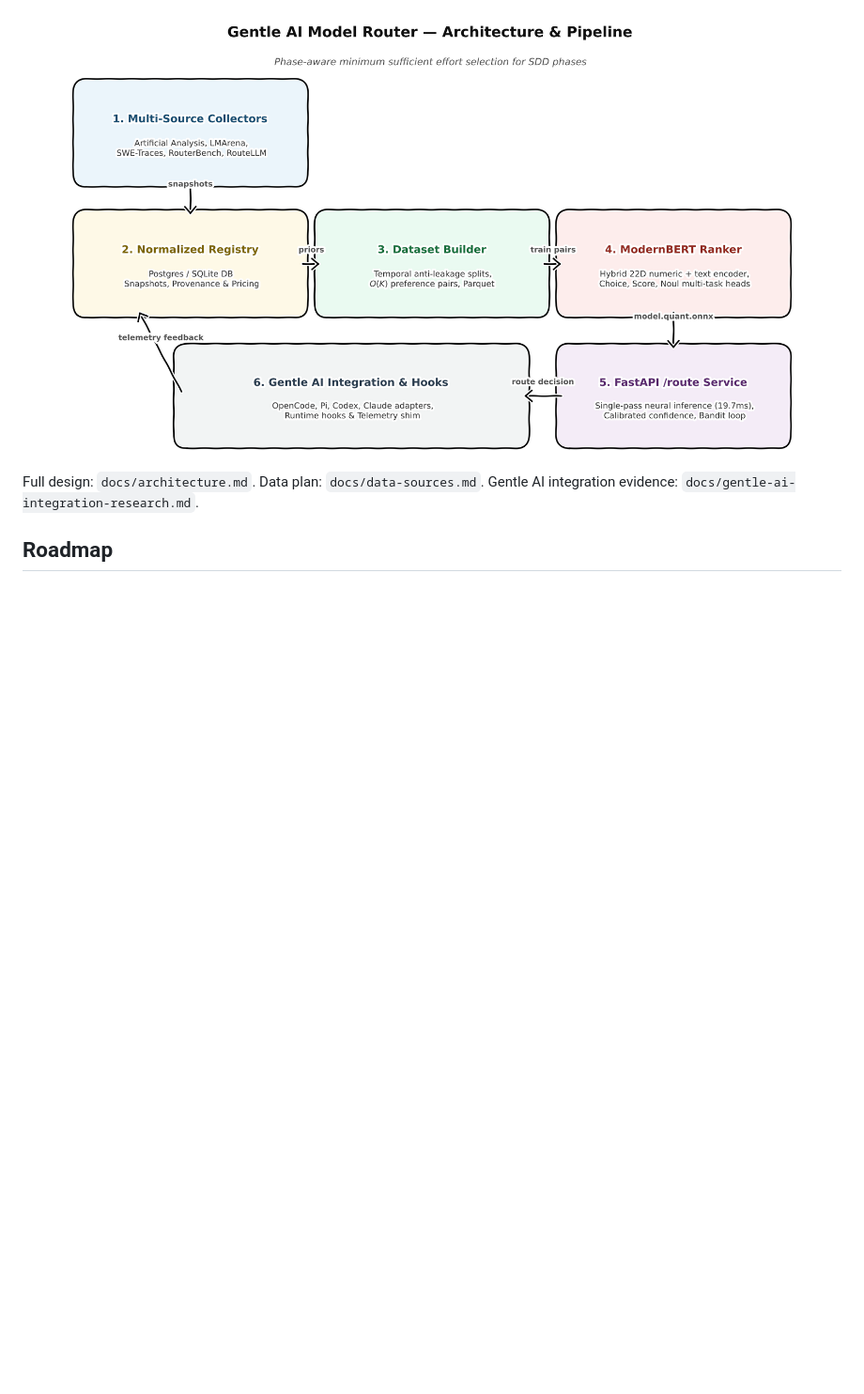
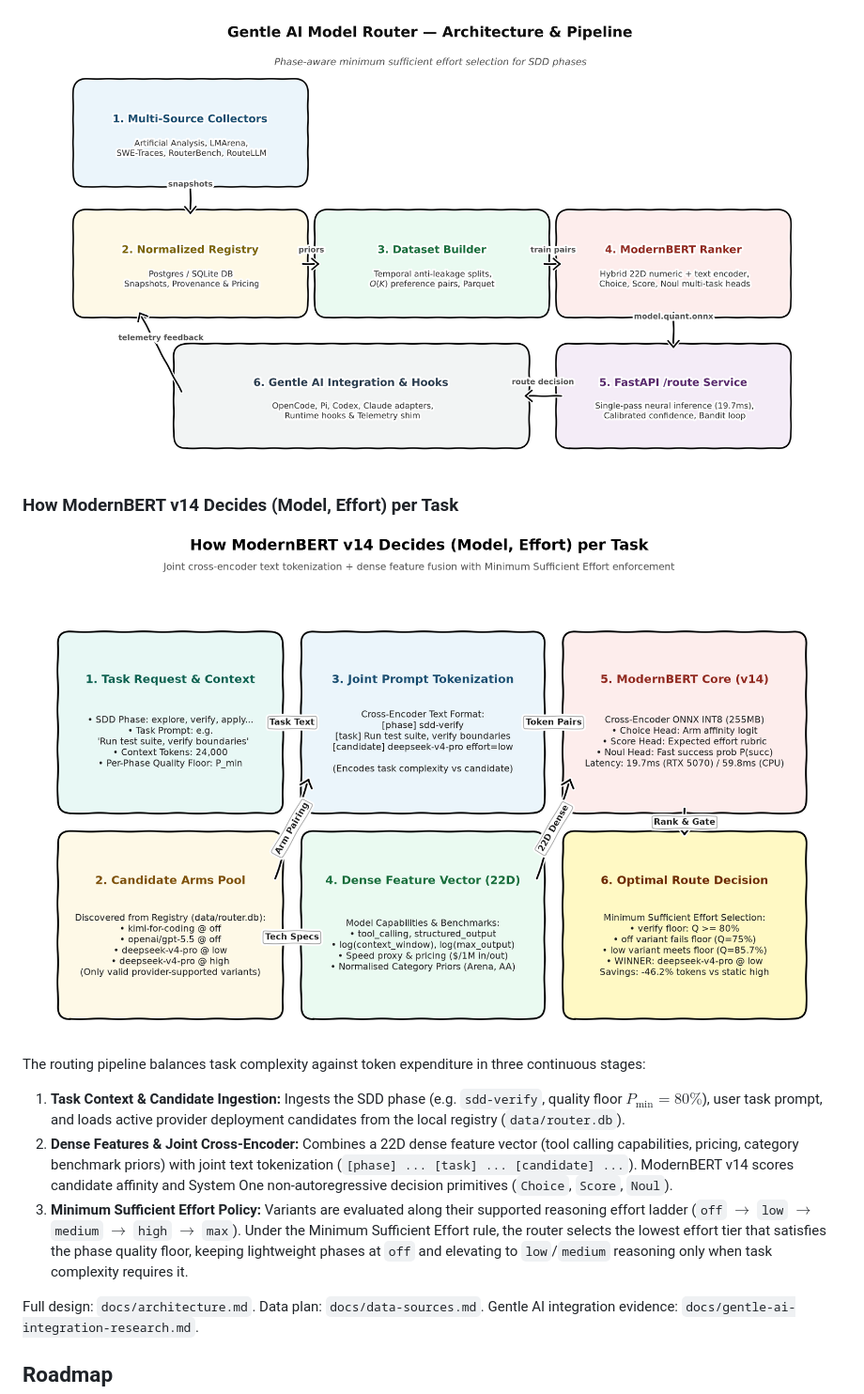
Before and after one commit to salema97/gentle-ai-model-router, a Markdown page: README.md, the part around the change. Shown at 94% size. Drawn GitHub-style; pictures changed too: docs/assets/neural-routing-flow.png (added); blank space fills up the shorter version.

Commit message:
docs: add neural routing decision flow diagram and explanation

```diff
--- a/README.md
+++ b/README.md
@@ -15,6 +15,15 @@ personalization signal.
 
 ## Architecture (target)
 <img src="docs/assets/architecture-target.png" alt="Gentle AI Model Router Architecture" width="100%" />
+
+### How ModernBERT v14 Decides (Model, Effort) per Task
+
+<img src="docs/assets/neural-routing-flow.png" alt="How ModernBERT v14 Decides (Model, Effort) per Task" width="100%" />
+
+The routing pipeline balances task complexity against token expenditure in three continuous stages:
+1. **Task Context & Candidate Ingestion:** Ingests the SDD phase (e.g. `sdd-verify`, quality floor $P_{\min} = 80\%$), user task prompt, and loads active provider deployment candidates from the local registry (`data/router.db`).
+2. **Dense Features & Joint Cross-Encoder:** Combines a 22D dense feature vector (tool calling capabilities, pricing, category benchmark priors) with joint text tokenization (`[phase] ... [task] ... [candidate] ...`). ModernBERT v14 scores candidate affinity and System One non-autoregressive decision primitives (`Choice`, `Score`, `Noul`).
+3. **Minimum Sufficient Effort Policy:** Variants are evaluated along their supported reasoning effort ladder (`off` $\to$ `low` $\to$ `medium` $\to$ `high` $\to$ `max`). Under the Minimum Sufficient Effort rule, the router selects the lowest effort tier that satisfies the phase quality floor, keeping lightweight phases at `off` and elevating to `low`/`medium` reasoning only when task complexity requires it.
 
 Full design: `docs/architecture.md`. Data plan: `docs/data-sources.md`.
 Gentle AI integration evidence: `docs/gentle-ai-integration-research.md`.
```
Also changed, not shown: docs/architecture.md (+6 -0 lines), 1 other file.
